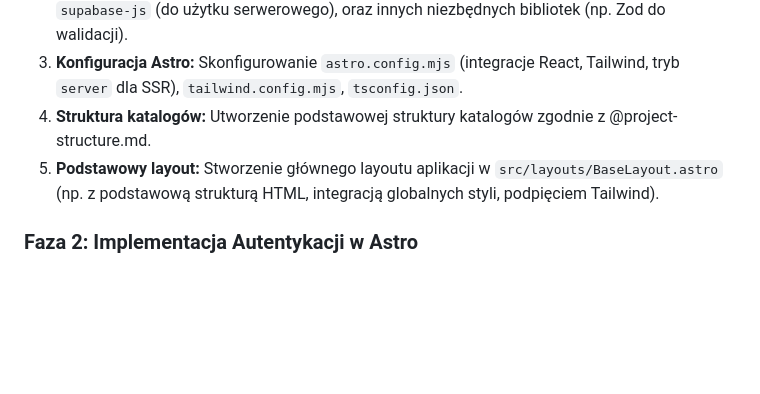
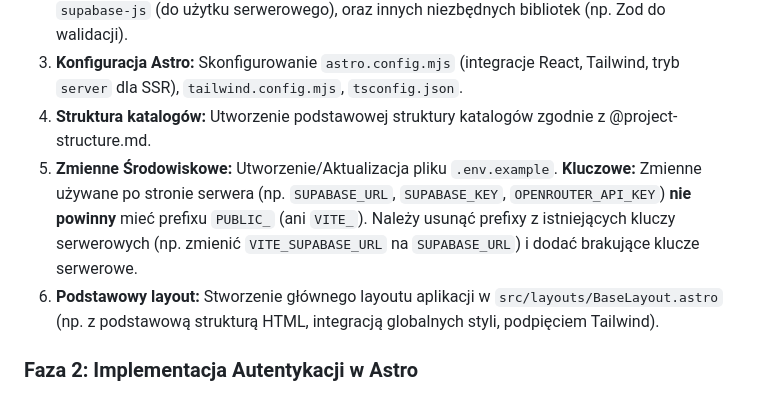
Before and after one commit to lukaszTyczka/LearnFlowAI, a Markdown page: .ai/add-astro-refactor-plan.md, the part around the change. Drawn GitHub-style; blank space fills up the shorter version.

Commit message:
chore: Update refactor plan for LearnFlowAI migration to Astro, adding environment variable management and restructuring layout documentation

```diff
--- a/.ai/add-astro-refactor-plan.md
+++ b/.ai/add-astro-refactor-plan.md
@@ -20,7 +20,8 @@ Celem tego planu jest migracja istniejącej aplikacji LearnFlowAI (opartej prawd
 2.  **Instalacja zależności:** Dodanie Astro, integracji `@astrojs/react`, `@astrojs/tailwind`, klienta `supabase-js` (do użytku serwerowego), oraz innych niezbędnych bibliotek (np. Zod do walidacji).
 3.  **Konfiguracja Astro:** Skonfigurowanie `astro.config.mjs` (integracje React, Tailwind, tryb `server` dla SSR), `tailwind.config.mjs`, `tsconfig.json`.
 4.  **Struktura katalogów:** Utworzenie podstawowej struktury katalogów zgodnie z @project-structure.md.
-5.  **Podstawowy layout:** Stworzenie głównego layoutu aplikacji w `src/layouts/BaseLayout.astro` (np. z podstawową strukturą HTML, integracją globalnych styli, podpięciem Tailwind).
+5.  **Zmienne Środowiskowe:** Utworzenie/Aktualizacja pliku `.env.example`. **Kluczowe:** Zmienne używane po stronie serwera (np. `SUPABASE_URL`, `SUPABASE_KEY`, `OPENROUTER_API_KEY`) **nie powinny** mieć prefixu `PUBLIC_` (ani `VITE_`). Należy usunąć prefixy z istniejących kluczy serwerowych (np. zmienić `VITE_SUPABASE_URL` na `SUPABASE_URL`) i dodać brakujące klucze serwerowe.
+6.  **Podstawowy layout:** Stworzenie głównego layoutu aplikacji w `src/layouts/BaseLayout.astro` (np. z podstawową strukturą HTML, integracją globalnych styli, podpięciem Tailwind).
 
 ### Faza 2: Implementacja Autentykacji w Astro
 
```
